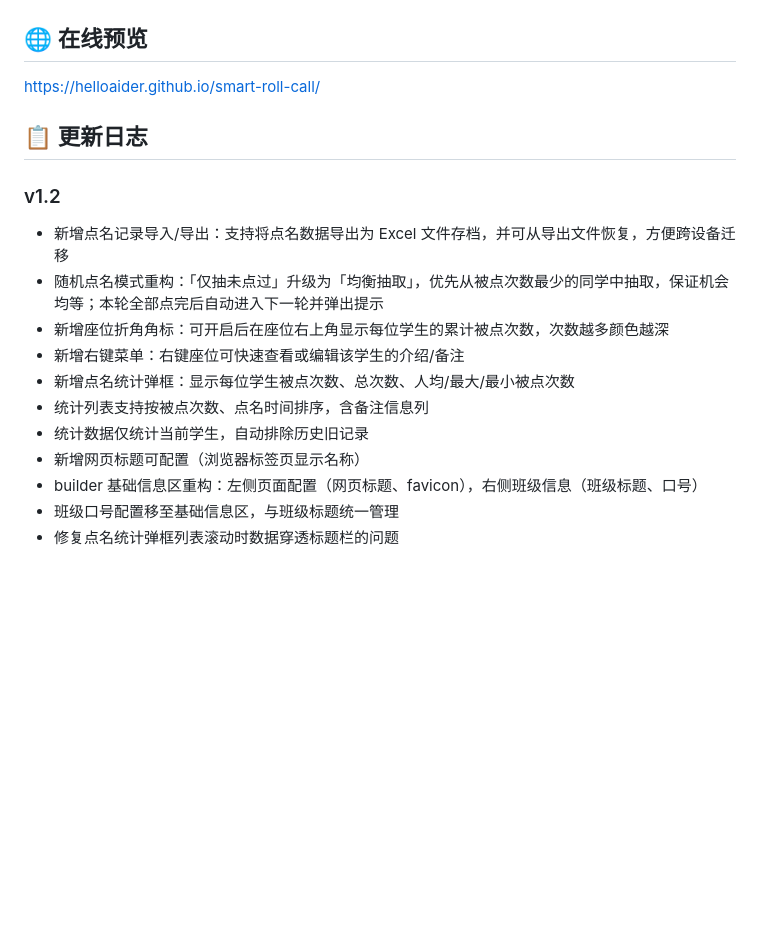
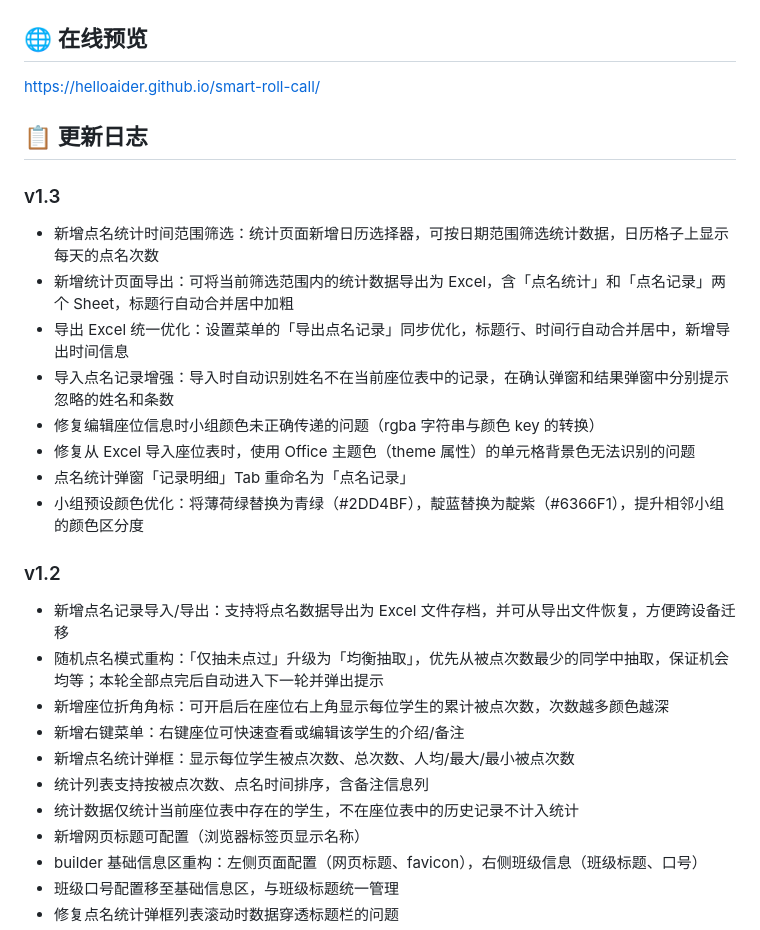
Before and after one commit to helloaider/smart-roll-call, a Markdown page: README.md, the part around the change printed below. Rendered like a GitHub page; blank space fills up the shorter version.

```diff
--- a/README.md
+++ b/README.md
@@ -62,6 +64,16 @@ https://helloaider.github.io/smart-roll-call/
 
 ## 📋 更新日志
 
+### v1.3
+- 新增点名统计时间范围筛选：统计页面新增日历选择器，可按日期范围筛选统计数据，日历格子上显示每天的点名次数
+- 新增统计页面导出：可将当前筛选范围内的统计数据导出为 Excel，含「点名统计」和「点名记录」两个 Sheet，标题行自动合并居中加粗
+- 导出 Excel 统一优化：设置菜单的「导出点名记录」同步优化，标题行、时间行自动合并居中，新增导出时间信息
+- 导入点名记录增强：导入时自动识别姓名不在当前座位表中的记录，在确认弹窗和结果弹窗中分别提示忽略的姓名和条数
+- 修复编辑座位信息时小组颜色未正确传递的问题（rgba 字符串与颜色 key 的转换）
+- 修复从 Excel 导入座位表时，使用 Office 主题色（theme 属性）的单元格背景色无法识别的问题
+- 点名统计弹窗「记录明细」Tab 重命名为「点名记录」
+- 小组预设颜色优化：将薄荷绿替换为青绿（#2DD4BF），靛蓝替换为靛紫（#6366F1），提升相邻小组的颜色区分度
+
 ### v1.2
 - 新增点名记录导入/导出：支持将点名数据导出为 Excel 文件存档，并可从导出文件恢复，方便跨设备迁移
 - 随机点名模式重构：「仅抽未点过」升级为「均衡抽取」，优先从被点次数最少的同学中抽取，保证机会均等；本轮全部点完后自动进入下一轮并弹出提示
@@ -69,7 +81,7 @@ https://helloaider.github.io/smart-roll-call/
 - 新增右键菜单：右键座位可快速查看或编辑该学生的介绍/备注
 - 新增点名统计弹框：显示每位学生被点次数、总次数、人均/最大/最小被点次数
 - 统计列表支持按被点次数、点名时间排序，含备注信息列
-- 统计数据仅统计当前学生，自动排除历史旧记录
+- 统计数据仅统计当前座位表中存在的学生，不在座位表中的历史记录不计入统计
 - 新增网页标题可配置（浏览器标签页显示名称）
 - builder 基础信息区重构：左侧页面配置（网页标题、favicon），右侧班级信息（班级标题、口号）
 - 班级口号配置移至基础信息区，与班级标题统一管理
```
Also changed, not shown: other parts of README.md (+8 -6 lines), images/preview1.png, images/preview2.png, images/preview3.png, images/preview4.png, 4 other files.
